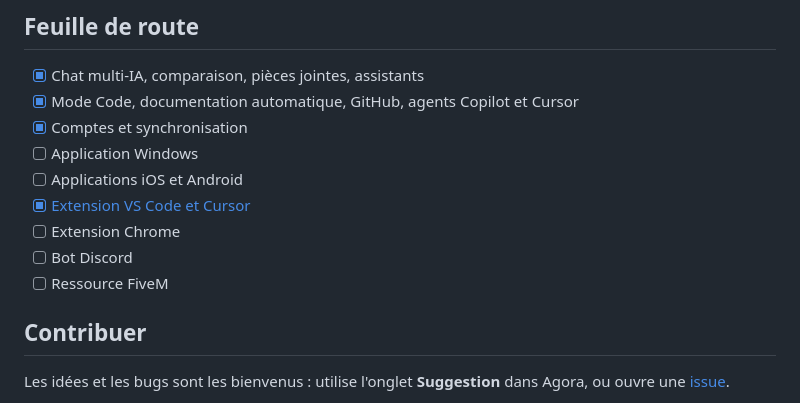
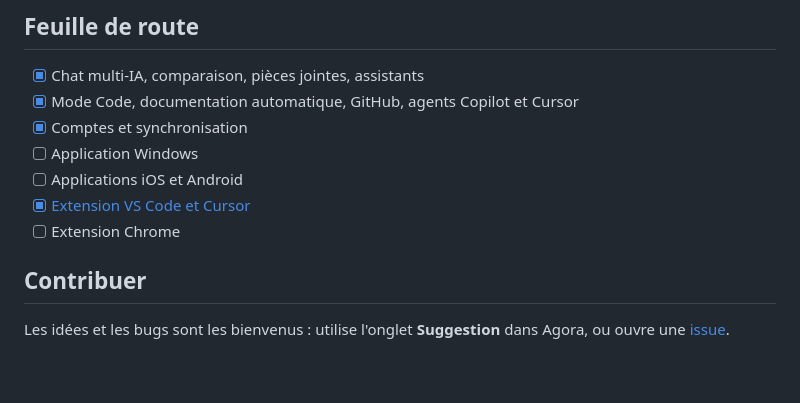
Before and after one commit to Rvm-lua/Agora, a Markdown page: README.md, the part around the change. Drawn GitHub-style; blank space fills up the shorter version.

```diff
--- a/README.md
+++ b/README.md
@@ -67,8 +67,6 @@ Tout se passe dans ton navigateur. Tes clés API et tes conversations restent su
 - [ ] Applications iOS et Android
 - [x] [Extension VS Code et Cursor](https://marketplace.visualstudio.com/items?itemName=Rvm-lua.agora)
 - [ ] Extension Chrome
-- [ ] Bot Discord
-- [ ] Ressource FiveM
 
 ## Contribuer
 
```
